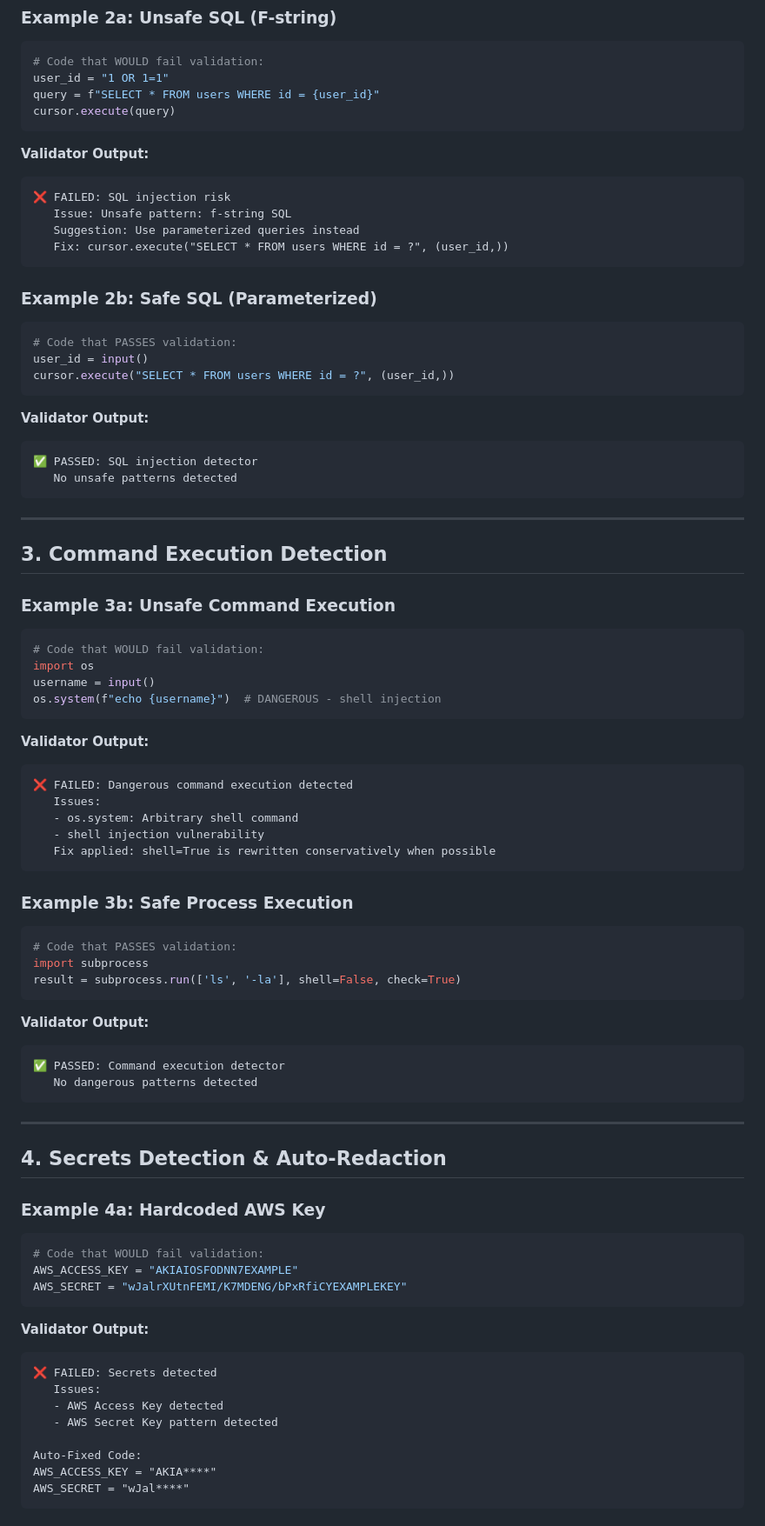
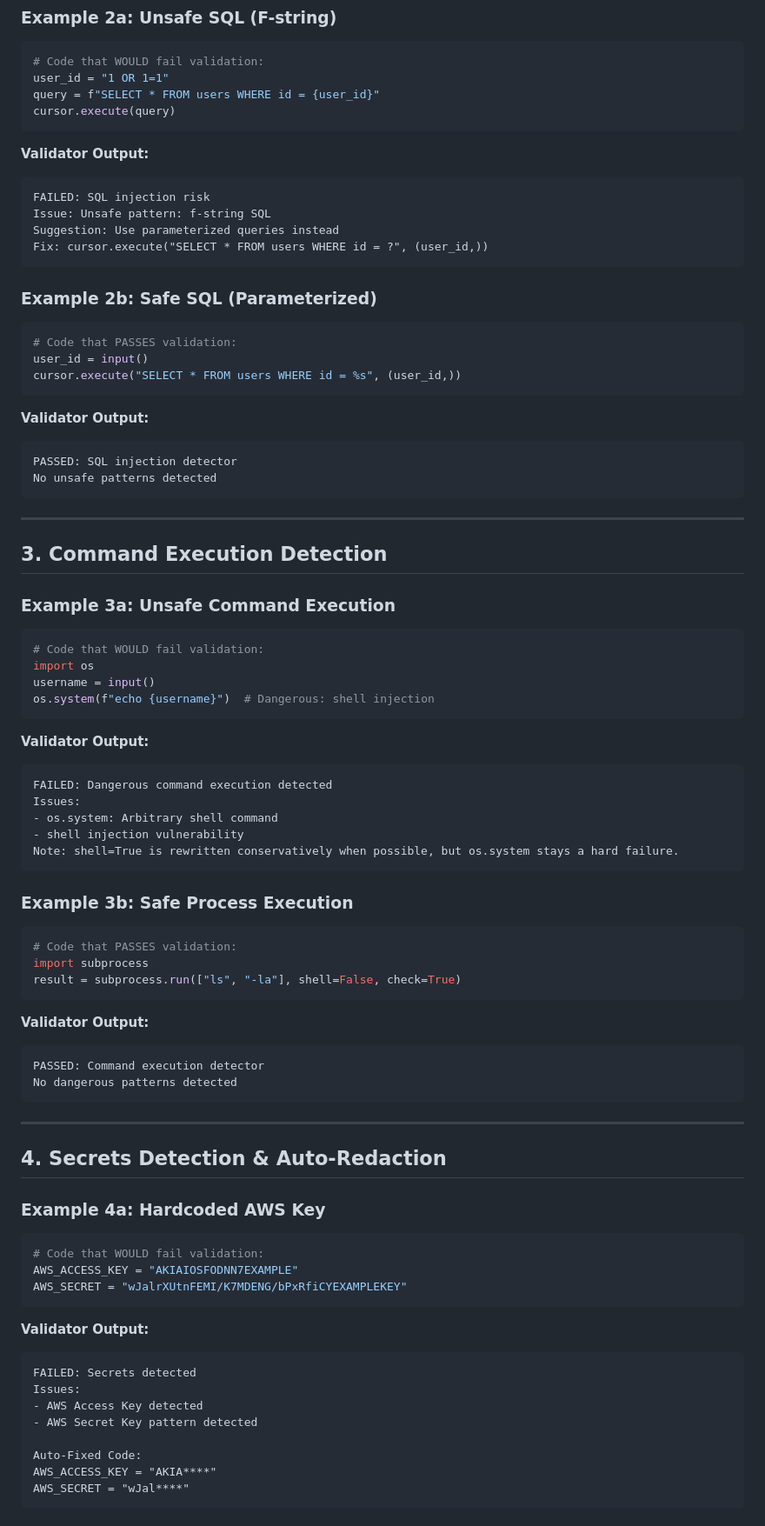
Before and after one commit to sushilduseja/code-safety-guardrails, a Markdown page: EXAMPLES.md, the part around one of its changes. Shown at 87% size. Drawn GitHub-style.

````diff
--- a/EXAMPLES.md
+++ b/EXAMPLES.md
@@ -72,23 +72,23 @@ cursor.execute(query)
 
 **Validator Output:**
 ```
-❌ FAILED: SQL injection risk
-   Issue: Unsafe pattern: f-string SQL
-   Suggestion: Use parameterized queries instead
-   Fix: cursor.execute("SELECT * FROM users WHERE id = ?", (user_id,))
+FAILED: SQL injection risk
+Issue: Unsafe pattern: f-string SQL
+Suggestion: Use parameterized queries instead
+Fix: cursor.execute("SELECT * FROM users WHERE id = ?", (user_id,))
 ```
 
 ### Example 2b: Safe SQL (Parameterized)
 ```python
 # Code that PASSES validation:
 user_id = input()
-cursor.execute("SELECT * FROM users WHERE id = ?", (user_id,))
+cursor.execute("SELECT * FROM users WHERE id = %s", (user_id,))
 ```
 
 **Validator Output:**
 ```
-✅ PASSED: SQL injection detector
-   No unsafe patterns detected
+PASSED: SQL injection detector
+No unsafe patterns detected
 ```
 
 ---
@@ -100,29 +100,29 @@ cursor.execute("SELECT * FROM users WHERE id = ?", (user_id,))
 # Code that WOULD fail validation:
 import os
 username = input()
-os.system(f"echo {username}")  # DANGEROUS - shell injection
+os.system(f"echo {username}")  # Dangerous: shell injection
 ```
 
 **Validator Output:**
 ```
-❌ FAILED: Dangerous command execution detected
-   Issues:
-   - os.system: Arbitrary shell command
-   - shell injection vulnerability
-   Fix applied: shell=True is rewritten conservatively when possible
+FAILED: Dangerous command execution detected
+Issues:
+- os.system: Arbitrary shell command
+- shell injection vulnerability
+Note: shell=True is rewritten conservatively when possible, but os.system stays a hard failure.
 ```
 
 ### Example 3b: Safe Process Execution
 ```python
 # Code that PASSES validation:
 import subprocess
-result = subprocess.run(['ls', '-la'], shell=False, check=True)
+result = subprocess.run(["ls", "-la"], shell=False, check=True)
 ```
 
 **Validator Output:**
 ```
-✅ PASSED: Command execution detector
-   No dangerous patterns detected
+PASSED: Command execution detector
+No dangerous patterns detected
 ```
 
 ---
@@ -138,10 +138,10 @@ AWS_SECRET = "wJalrXUtnFEMI/K7MDENG/bPxRfiCYEXAMPLEKEY"
 
 **Validator Output:**
 ```
-❌ FAILED: Secrets detected
-   Issues:
-   - AWS Access Key detected
-   - AWS Secret Key pattern detected
+FAILED: Secrets detected
+Issues:
+- AWS Access Key detected
+- AWS Secret Key pattern detected
 
 Auto-Fixed Code:
 AWS_ACCESS_KEY = "AKIA****"
````
Also changed, not shown: other parts of EXAMPLES.md (+53 -62 lines), README.md (+9 -1 lines).
